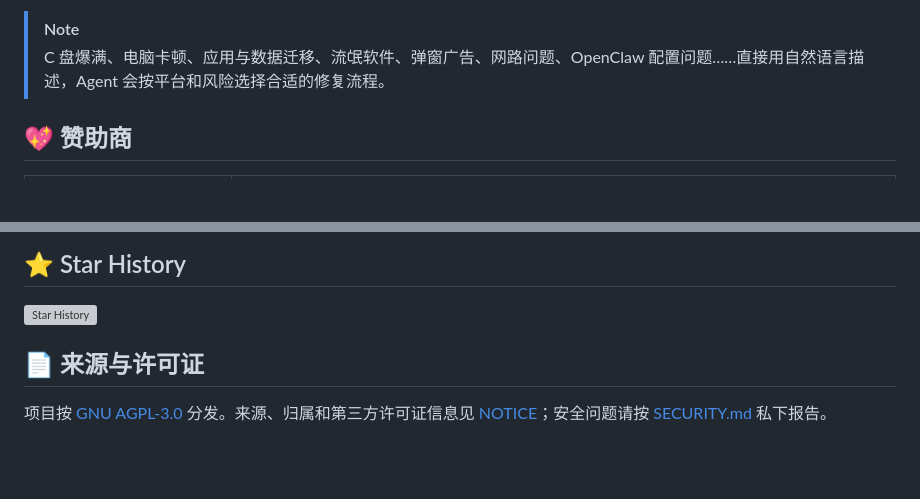
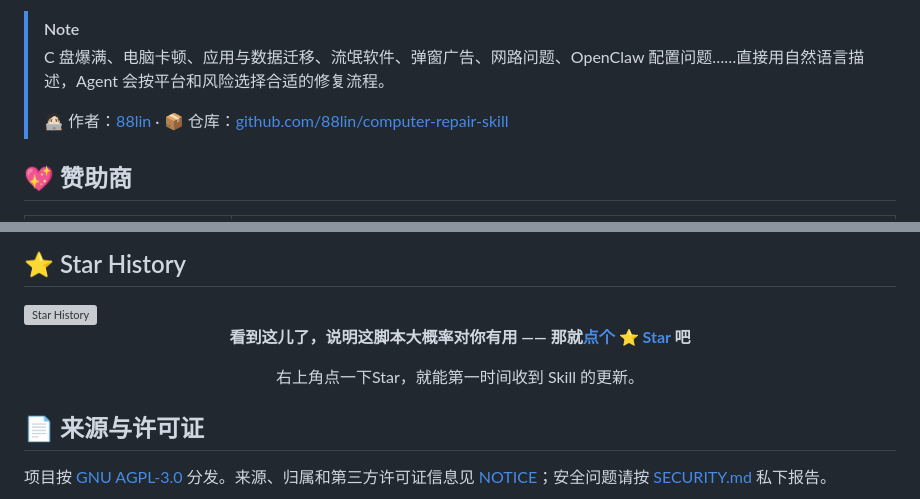
Before and after one commit to 88lin/computer-repair-skill, a Markdown page: README.md, 2 parts joined by grey strips. Drawn GitHub-style; blank space fills up the shorter version; grey boxes are pictures that could not be loaded.

```diff
--- a/README.md
+++ b/README.md
@@ -20,6 +20,8 @@
 
 > [!NOTE]
 > C 盘爆满、电脑卡顿、应用与数据迁移、流氓软件、弹窗广告、网路问题、OpenClaw 配置问题……直接用自然语言描述，Agent 会按平台和风险选择合适的修复流程。
+>
+> 🧑🏻‍💻 作者：[88lin](https://github.com/88lin) · 📦 仓库：[github.com/88lin/computer-repair-skill](https://github.com/88lin/computer-repair-skill)
 
 ## 💖 赞助商
 
@@ -435,6 +437,14 @@ python scripts/sync_docs_table.py
   <img alt="Star History" src="https://raw.githubusercontent.com/88lin/computer-repair-skill/star-history/assets/my-star-history/star-history-light.svg">
 </picture>
 
+<div align="center">
+
+**看到这儿了，说明这脚本大概率对你有用 —— 那就[点个 ⭐ Star](https://github.com/88lin/computer-repair-skill) 吧**
+
+右上角点一下Star，就能第一时间收到 Skill 的更新。
+
+</div>
+
 ## 📄 来源与许可证
 
 项目按 [GNU AGPL-3.0](LICENSE) 分发。来源、归属和第三方许可证信息见 [NOTICE](NOTICE)；安全问题请按 [SECURITY.md](SECURITY.md) 私下报告。
```
